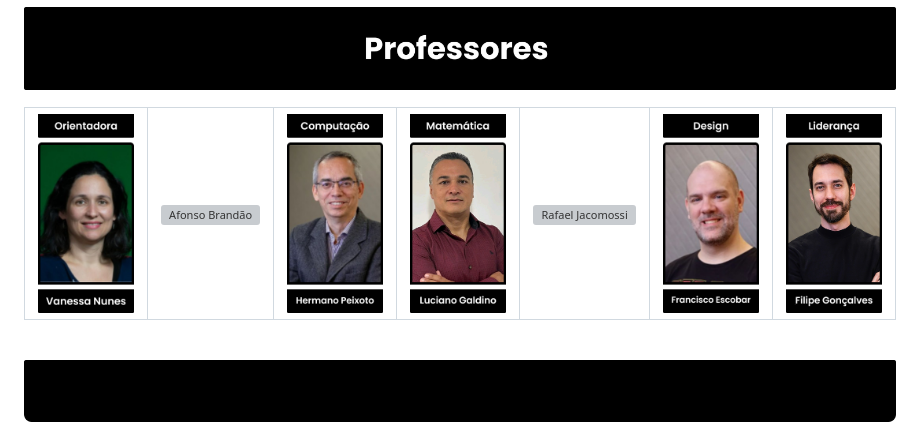
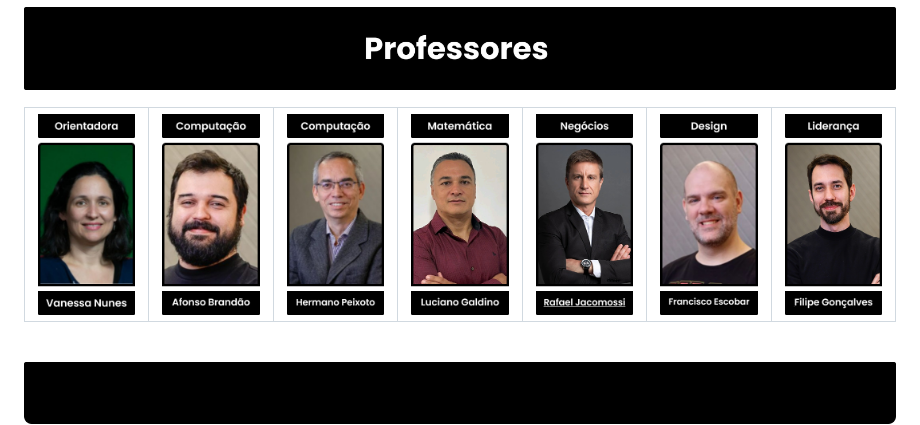
Before and after one commit to jjalmeidadev/spotlight, a Markdown page: README.md, the part around the change. GitHub-like rendering; grey boxes are pictures that could not be loaded.

Commit message:
fix: arruma referencia de imagem

```diff
--- a/README.md
+++ b/README.md
@@ -64,7 +64,7 @@
 
 <td align="center" style="border: none; padding: 5px;">
       <a href="https://www.linkedin.com/in/afonsolelis/">
-        <img src="documentos/img/Afonso.png" width="100" alt="Afonso Brandão">
+        <img src="documentos/img/afonso.png" width="100" alt="Afonso Brandão">
       </a>
     </td>
 
@@ -82,7 +82,7 @@
 
 <td align="center" style="border: none; padding: 5px;">
       <a href="https://www.linkedin.com/in/rafael-jacomossi-6135b0a1/">
-        <img src="documentos/img/rafaelj.png" width="100" alt="Rafael Jacomossi">
+        <img src="documentos/img/rafaelJ.png" width="100" alt="Rafael Jacomossi">
       </a>
     </td>
 
```
